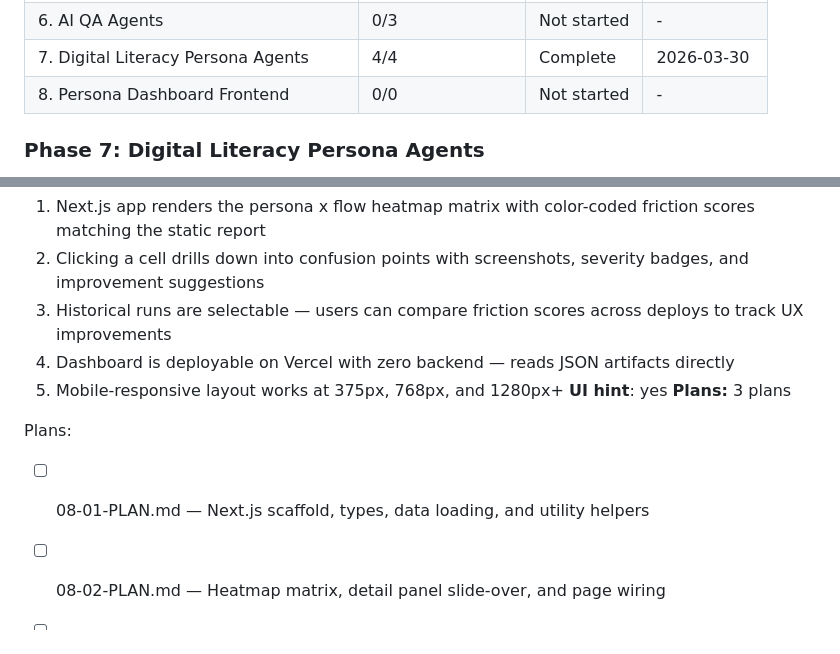
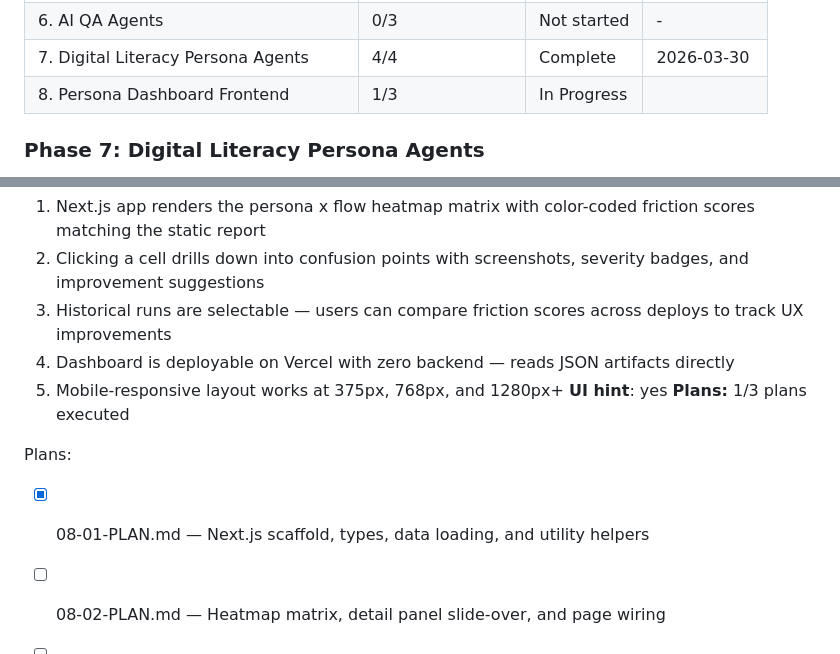
Before and after one commit to camilleyeyou/gathergood-qa-agents, a Markdown page: .planning/ROADMAP.md, 2 parts joined by grey strips. GitHub-like rendering.

```diff
--- a/.planning/ROADMAP.md
+++ b/.planning/ROADMAP.md
@@ -138,7 +138,7 @@ Phases execute in numeric order: 1 → 2 → 3 → 4 → 5 → 6 → 7 → 8
 | 5. Edge Cases & Reporting | 1/1 | Complete   | 2026-03-29 |
 | 6. AI QA Agents | 0/3 | Not started | - |
 | 7. Digital Literacy Persona Agents | 4/4 | Complete   | 2026-03-30 |
-| 8. Persona Dashboard Frontend | 0/0 | Not started | - |
+| 8. Persona Dashboard Frontend | 1/3 | In Progress|  |
 
 ### Phase 7: Digital Literacy Persona Agents
 **Goal**: AI agents simulate users of varying digital literacy (tech-savvy, casual, low-literacy, non-native English, impatient) across core flows, reporting friction scores, confusion points, and UX improvement suggestions — deployable on Railway and Vercel
@@ -169,9 +169,9 @@ Plans:
   4. Dashboard is deployable on Vercel with zero backend — reads JSON artifacts directly
   5. Mobile-responsive layout works at 375px, 768px, and 1280px+
 **UI hint**: yes
-**Plans:** 3 plans
+**Plans:** 1/3 plans executed
 
 Plans:
-- [ ] 08-01-PLAN.md — Next.js scaffold, types, data loading, and utility helpers
+- [x] 08-01-PLAN.md — Next.js scaffold, types, data loading, and utility helpers
 - [ ] 08-02-PLAN.md — Heatmap matrix, detail panel slide-over, and page wiring
 - [ ] 08-03-PLAN.md — Run selector, sparklines, and visual verification checkpoint
```
Also changed, not shown: .planning/STATE.md (+14 -11 lines), 1 other file.
